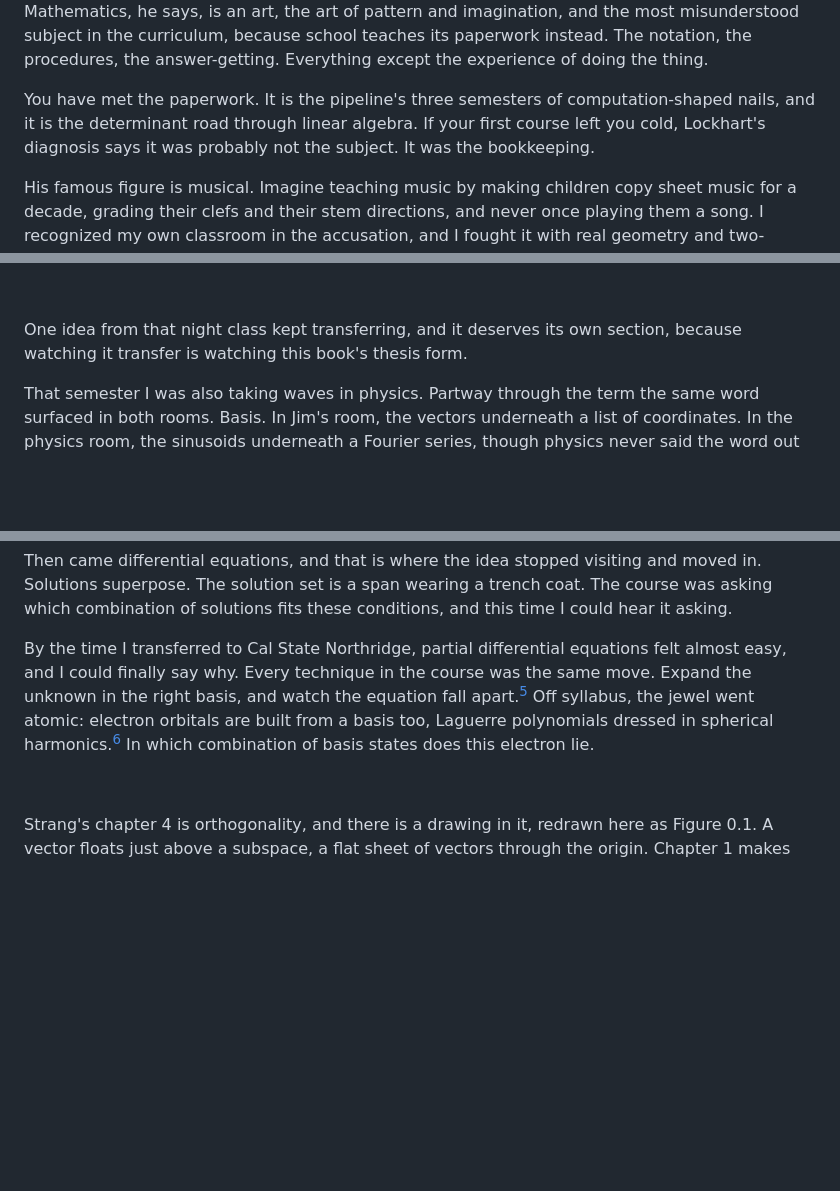
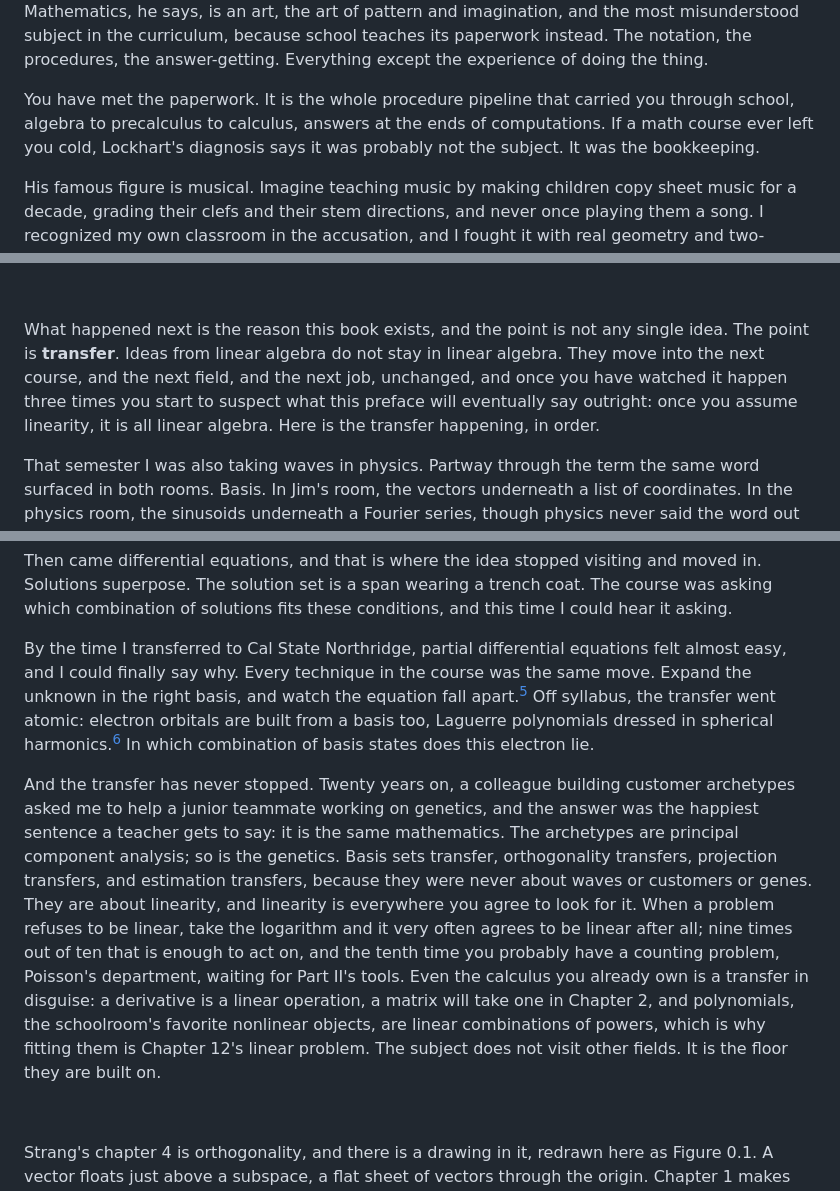
Before and after one commit to joshuacook/clae, a Markdown page: chapter_notes/drafts-v9/preface-v9-draft.md, 3 parts joined by grey strips. GitHub-like rendering; blank space fills up the shorter version.

Commit message:
v12 / preface pass B: TRANSFER is the center (P8) — act reframed on transfer itself, the PCA-to-genetics story, log-transform + Poisson beat, derivative-is-linear + polynomials-are-linear; standing waves close the loop (P10); the 'you took linear algebra' ending hits the wrong-path point hard (P13); Lockhart forward-ref repaired
Co-Authored-By: Claude Fable 5 <noreply@anthropic.com>
Claude-Session: https://claude.ai/code/session_01QHVo4KzARxbxqYrtrErhpz

```diff
--- a/chapter_notes/drafts-v9/preface-v9-draft.md
+++ b/chapter_notes/drafts-v9/preface-v9-draft.md
@@ -28,7 +28,7 @@ I was unhorsed. Spans. Bases. Linear Combinations. I sat in that desk well after
 
 Years before that night class, back when I was the teacher, I read Paul Lockhart's *A Mathematician's Lament*, a working mathematician's essay on what school does to his subject.[^lockhart] Lockhart's thesis deserves stating in full, because this book is an attempt to act on it. Mathematics, he says, is an art, the art of pattern and imagination, and the most misunderstood subject in the curriculum, because school teaches its paperwork instead. The notation, the procedures, the answer-getting. Everything except the experience of doing the thing.
 
-You have met the paperwork. It is the pipeline's three semesters of computation-shaped nails, and it is the determinant road through linear algebra. If your first course left you cold, Lockhart's diagnosis says it was probably not the subject. It was the bookkeeping.
+You have met the paperwork. It is the whole procedure pipeline that carried you through school, algebra to precalculus to calculus, answers at the ends of computations. If a math course ever left you cold, Lockhart's diagnosis says it was probably not the subject. It was the bookkeeping.
 
 His famous figure is musical. Imagine teaching music by making children copy sheet music for a decade, grading their clefs and their stem directions, and never once playing them a song. I recognized my own classroom in the accusation, and I fought it with real geometry and two-column proofs. But the Lament reads differently once you are the student. Staring at that 5, the decade of sheet music was mine.
 
@@ -68,7 +68,7 @@ Linear algebra is where the pipeline can break open for good. The objects come w
 
 &nbsp;
 
-One idea from that night class kept transferring, and it deserves its own section, because watching it transfer is watching this book's thesis form.
+What happened next is the reason this book exists, and the point is not any single idea. The point is **transfer**. Ideas from linear algebra do not stay in linear algebra. They move into the next course, and the next field, and the next job, unchanged, and once you have watched it happen three times you start to suspect what this preface will eventually say outright: once you assume linearity, it is all linear algebra. Here is the transfer happening, in order.
 
 That semester I was also taking waves in physics. Partway through the term the same word surfaced in both rooms. Basis. In Jim's room, the vectors underneath a list of coordinates. In the physics room, the sinusoids underneath a Fourier series, though physics never said the word out loud. I saw it, and I said it. The waves course was asking, without ever asking, which combination of sinusoids is this signal.
 
@@ -76,7 +76,9 @@ Basis was the jewel, and it kept resurfacing. The next year Jim marched us throu
 
 Then came differential equations, and that is where the idea stopped visiting and moved in. Solutions superpose. The solution set is a span wearing a trench coat. The course was asking which combination of solutions fits these conditions, and this time I could hear it asking.
 
-By the time I transferred to Cal State Northridge, partial differential equations felt almost easy, and I could finally say why. Every technique in the course was the same move. Expand the unknown in the right basis, and watch the equation fall apart.[^complex] Off syllabus, the jewel went atomic: electron orbitals are built from a basis too, Laguerre polynomials dressed in spherical harmonics.[^singer] In which combination of basis states does this electron lie.
+By the time I transferred to Cal State Northridge, partial differential equations felt almost easy, and I could finally say why. Every technique in the course was the same move. Expand the unknown in the right basis, and watch the equation fall apart.[^complex] Off syllabus, the transfer went atomic: electron orbitals are built from a basis too, Laguerre polynomials dressed in spherical harmonics.[^singer] In which combination of basis states does this electron lie.
+
+And the transfer has never stopped. Twenty years on, a colleague building customer archetypes asked me to help a junior teammate working on genetics, and the answer was the happiest sentence a teacher gets to say: it is the same mathematics. The archetypes are principal component analysis; so is the genetics. Basis sets transfer, orthogonality transfers, projection transfers, and estimation transfers, because they were never about waves or customers or genes. They are about linearity, and linearity is everywhere you agree to look for it. When a problem refuses to be linear, take the logarithm and it very often agrees to be linear after all; nine times out of ten that is enough to act on, and the tenth time you probably have a counting problem, Poisson's department, waiting for Part II's tools. Even the calculus you already own is a transfer in disguise: a derivative is a linear operation, a matrix will take one in Chapter 2, and polynomials, the schoolroom's favorite nonlinear objects, are linear combinations of powers, which is why fitting them is Chapter 12's linear problem. The subject does not visit other fields. It is the floor they are built on.
 
 [^complex]: If you want your noodle properly baked, the most natural basis for real oscillations is built from complex exponentials, $e^{i\omega t}$, imaginary numbers doing the honest work behind every real wave. Chapter 14 cashes this in.
 
```
Also changed, not shown: other parts of chapter_notes/drafts-v9/preface-v9-draft.md (+2 -2 lines).
